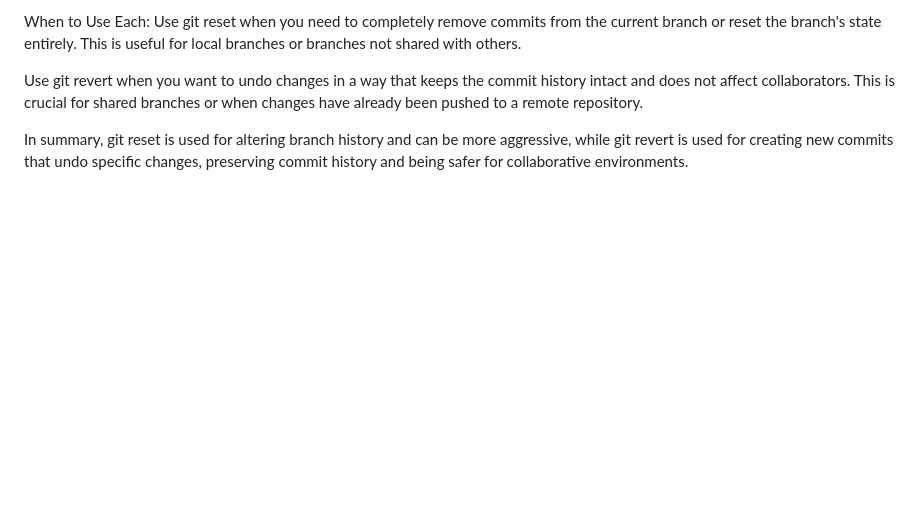
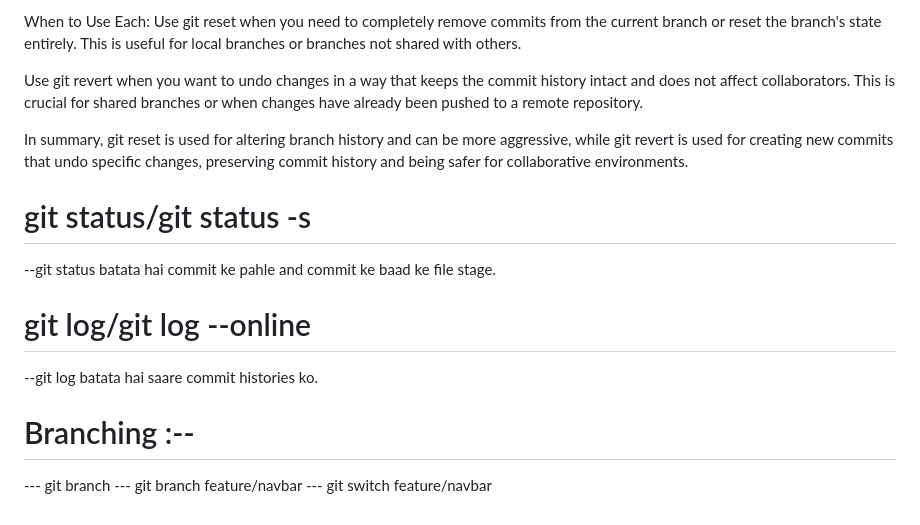
Before and after one commit to mr-developer01/git-hub-initials, a Markdown page: README.md, the part around the change. Rendered like a GitHub page; blank space fills up the shorter version.

Commit message:
add branching concept

```diff
--- a/README.md
+++ b/README.md
@@ -68,3 +68,14 @@ Use git reset when you need to completely remove commits from the current branch
 Use git revert when you want to undo changes in a way that keeps the commit history intact and does not affect collaborators. This is crucial for shared branches or when changes have already been pushed to a remote repository.
 
 In summary, git reset is used for altering branch history and can be more aggressive, while git revert is used for creating new commits that undo specific changes, preserving commit history and being safer for collaborative environments.
+
+# git status/git status -s
+--git status batata hai commit ke pahle and commit ke baad ke file stage.
+
+# git log/git log --online
+--git log batata hai saare commit histories ko.
+
+# Branching :--
+--- git branch
+--- git branch feature/navbar
+--- git switch feature/navbar
```
